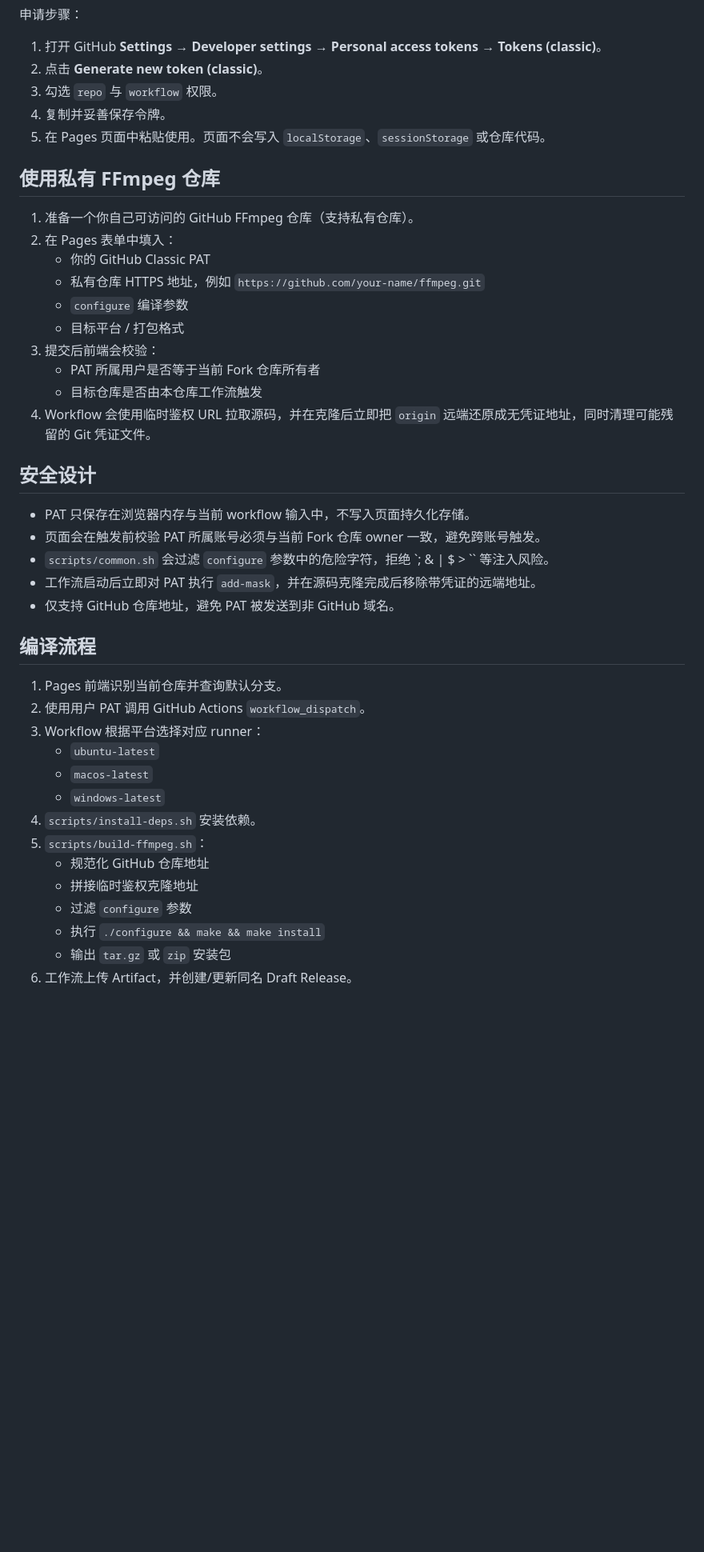
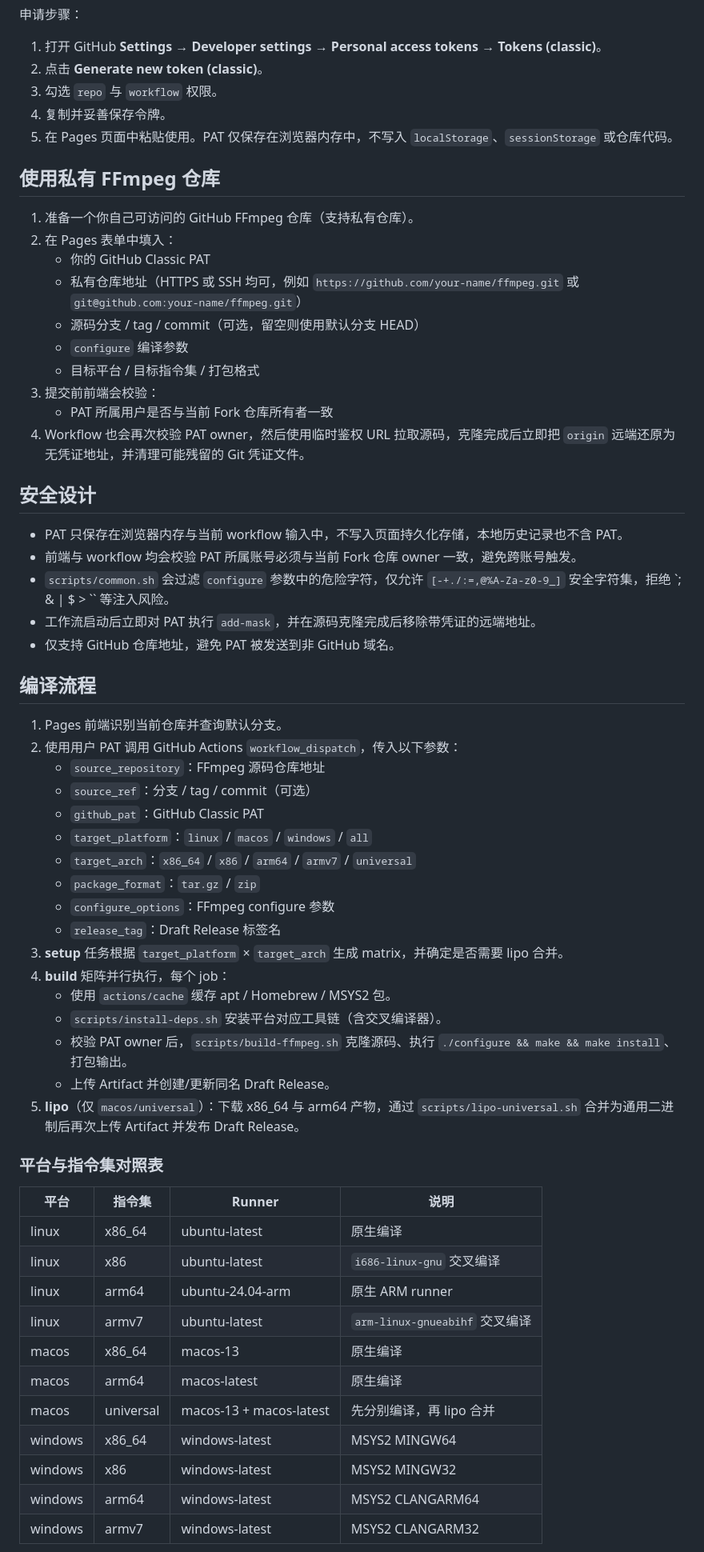
Before and after one commit to IOL0ol1/ffmpeg-auto-builder, a Markdown page: README.md, the part around one of its changes. Shown at 80% size. Drawn GitHub-style; blank space fills up the shorter version.

Commit message:
docs: update README to match actual codebase

```diff
--- a/README.md
+++ b/README.md
@@ -44,42 +51,62 @@
 2. 点击 **Generate new token (classic)**。
 3. 勾选 `repo` 与 `workflow` 权限。
 4. 复制并妥善保存令牌。
-5. 在 Pages 页面中粘贴使用。页面不会写入 `localStorage`、`sessionStorage` 或仓库代码。
+5. 在 Pages 页面中粘贴使用。PAT 仅保存在浏览器内存中，不写入 `localStorage`、`sessionStorage` 或仓库代码。
 
 ## 使用私有 FFmpeg 仓库
 
 1. 准备一个你自己可访问的 GitHub FFmpeg 仓库（支持私有仓库）。
 2. 在 Pages 表单中填入：
    - 你的 GitHub Classic PAT
-   - 私有仓库 HTTPS 地址，例如 `https://github.com/your-name/ffmpeg.git`
+   - 私有仓库地址（HTTPS 或 SSH 均可，例如 `https://github.com/your-name/ffmpeg.git` 或 `git@github.com:your-name/ffmpeg.git`）
+   - 源码分支 / tag / commit（可选，留空则使用默认分支 HEAD）
    - `configure` 编译参数
-   - 目标平台 / 打包格式
-3. 提交后前端会校验：
-   - PAT 所属用户是否等于当前 Fork 仓库所有者
-   - 目标仓库是否由本仓库工作流触发
-4. Workflow 会使用临时鉴权 URL 拉取源码，并在克隆后立即把 `origin` 远端还原成无凭证地址，同时清理可能残留的 Git 凭证文件。
+   - 目标平台 / 目标指令集 / 打包格式
+3. 提交前前端会校验：
+   - PAT 所属用户是否与当前 Fork 仓库所有者一致
+4. Workflow 也会再次校验 PAT owner，然后使用临时鉴权 URL 拉取源码，克隆完成后立即把 `origin` 远端还原为无凭证地址，并清理可能残留的 Git 凭证文件。
 
 ## 安全设计
 
-- PAT 只保存在浏览器内存与当前 workflow 输入中，不写入页面持久化存储。
-- 页面会在触发前校验 PAT 所属账号必须与当前 Fork 仓库 owner 一致，避免跨账号触发。
-- `scripts/common.sh` 会过滤 `configure` 参数中的危险字符，拒绝 `; & | $ > \`` 等注入风险。
+- PAT 只保存在浏览器内存与当前 workflow 输入中，不写入页面持久化存储，本地历史记录也不含 PAT。
+- 前端与 workflow 均会校验 PAT 所属账号必须与当前 Fork 仓库 owner 一致，避免跨账号触发。
+- `scripts/common.sh` 会过滤 `configure` 参数中的危险字符，仅允许 `[-+./:=,@%A-Za-z0-9_]` 安全字符集，拒绝 `; & | $ > \`` 等注入风险。
 - 工作流启动后立即对 PAT 执行 `add-mask`，并在源码克隆完成后移除带凭证的远端地址。
 - 仅支持 GitHub 仓库地址，避免 PAT 被发送到非 GitHub 域名。
 
 ## 编译流程
 
 1. Pages 前端识别当前仓库并查询默认分支。
-2. 使用用户 PAT 调用 GitHub Actions `workflow_dispatch`。
-3. Workflow 根据平台选择对应 runner：
-   - `ubuntu-latest`
-   - `macos-latest`
-   - `windows-latest`
-4. `scripts/install-deps.sh` 安装依赖。
-5. `scripts/build-ffmpeg.sh`：
-   - 规范化 GitHub 仓库地址
-   - 拼接临时鉴权克隆地址
-   - 过滤 `configure` 参数
-   - 执行 `./configure && make && make install`
-   - 输出 `tar.gz` 或 `zip` 安装包
-6. 工作流上传 Artifact，并创建/更新同名 Draft Release。
+2. 使用用户 PAT 调用 GitHub Actions `workflow_dispatch`，传入以下参数：
+   - `source_repository`：FFmpeg 源码仓库地址
+   - `source_ref`：分支 / tag / commit（可选）
+   - `github_pat`：GitHub Classic PAT
+   - `target_platform`：`linux` / `macos` / `windows` / `all`
+   - `target_arch`：`x86_64` / `x86` / `arm64` / `armv7` / `universal`
+   - `package_format`：`tar.gz` / `zip`
+   - `configure_options`：FFmpeg configure 参数
+   - `release_tag`：Draft Release 标签名
+3. **setup** 任务根据 `target_platform` × `target_arch` 生成 matrix，并确定是否需要 lipo 合并。
+4. **build** 矩阵并行执行，每个 job：
+   - 使用 `actions/cache` 缓存 apt / Homebrew / MSYS2 包。
+   - `scripts/install-deps.sh` 安装平台对应工具链（含交叉编译器）。
+   - 校验 PAT owner 后，`scripts/build-ffmpeg.sh` 克隆源码、执行 `./configure && make && make install`、打包输出。
+   - 上传 Artifact 并创建/更新同名 Draft Release。
+5. **lipo**（仅 `macos/universal`）：下载 x86_64 与 arm64 产物，通过 `scripts/lipo-universal.sh` 合并为通用二进制后再次上传 Artifact 并发布 Draft Release。
+
+### 平台与指令集对照表
+
+| 平台    | 指令集       | Runner              | 说明                          |
+|---------|-------------|---------------------|-------------------------------|
+| linux   | x86_64      | ubuntu-latest       | 原生编译                      |
+| linux   | x86         | ubuntu-latest       | `i686-linux-gnu` 交叉编译     |
+| linux   | arm64       | ubuntu-24.04-arm    | 原生 ARM runner               |
+| linux   | armv7       | ubuntu-latest       | `arm-linux-gnueabihf` 交叉编译|
+| macos   | x86_64      | macos-13            | 原生编译                      |
+| macos   | arm64       | macos-latest        | 原生编译                      |
+| macos   | universal   | macos-13 + macos-latest | 先分别编译，再 lipo 合并  |
+| windows | x86_64      | windows-latest      | MSYS2 MINGW64                 |
+| windows | x86         | windows-latest      | MSYS2 MINGW32                 |
+| windows | arm64       | windows-latest      | MSYS2 CLANGARM64              |
+| windows | armv7       | windows-latest      | MSYS2 CLANGARM32              |
+
```
Also changed, not shown: other parts of README.md (+27 -18 lines).
